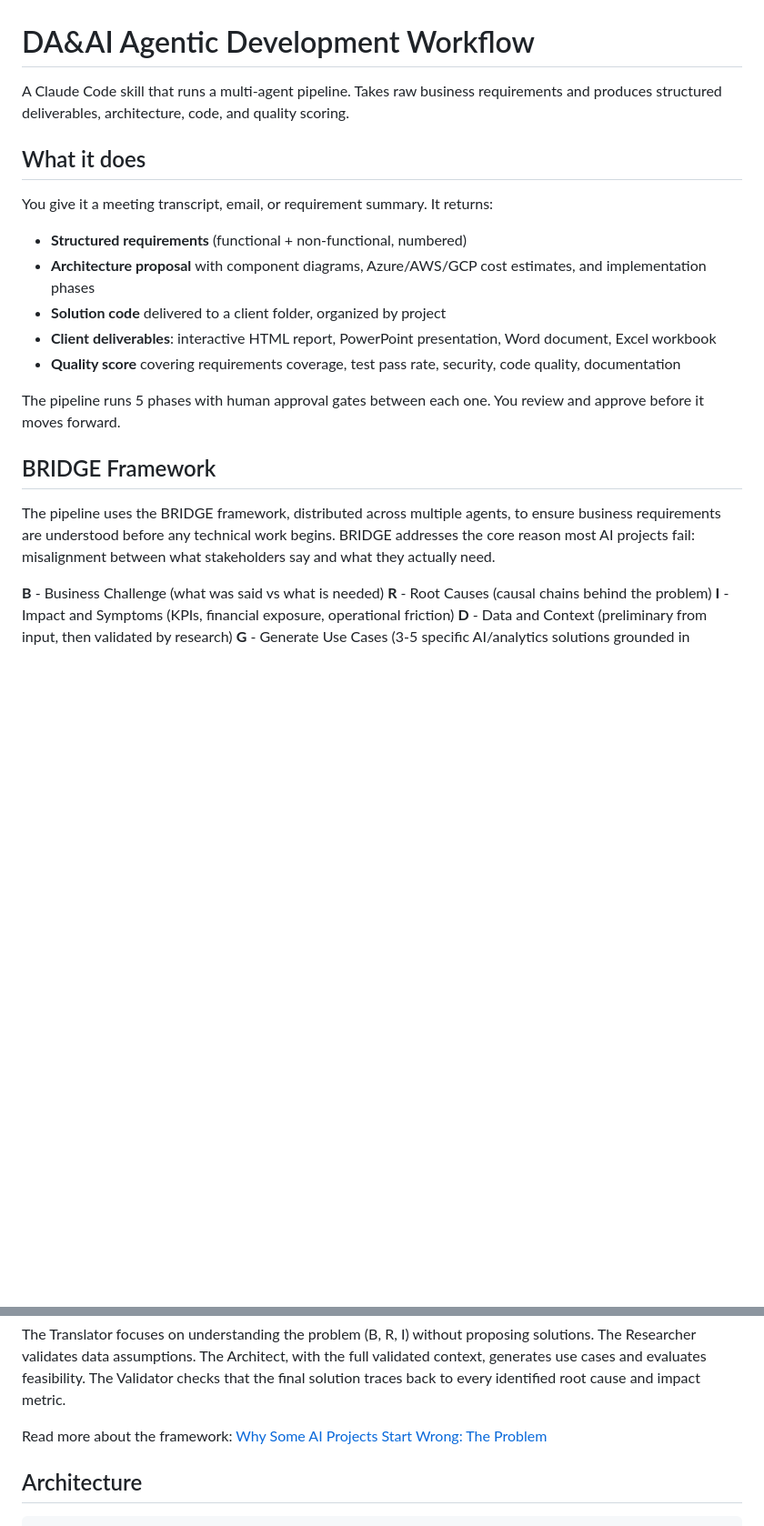
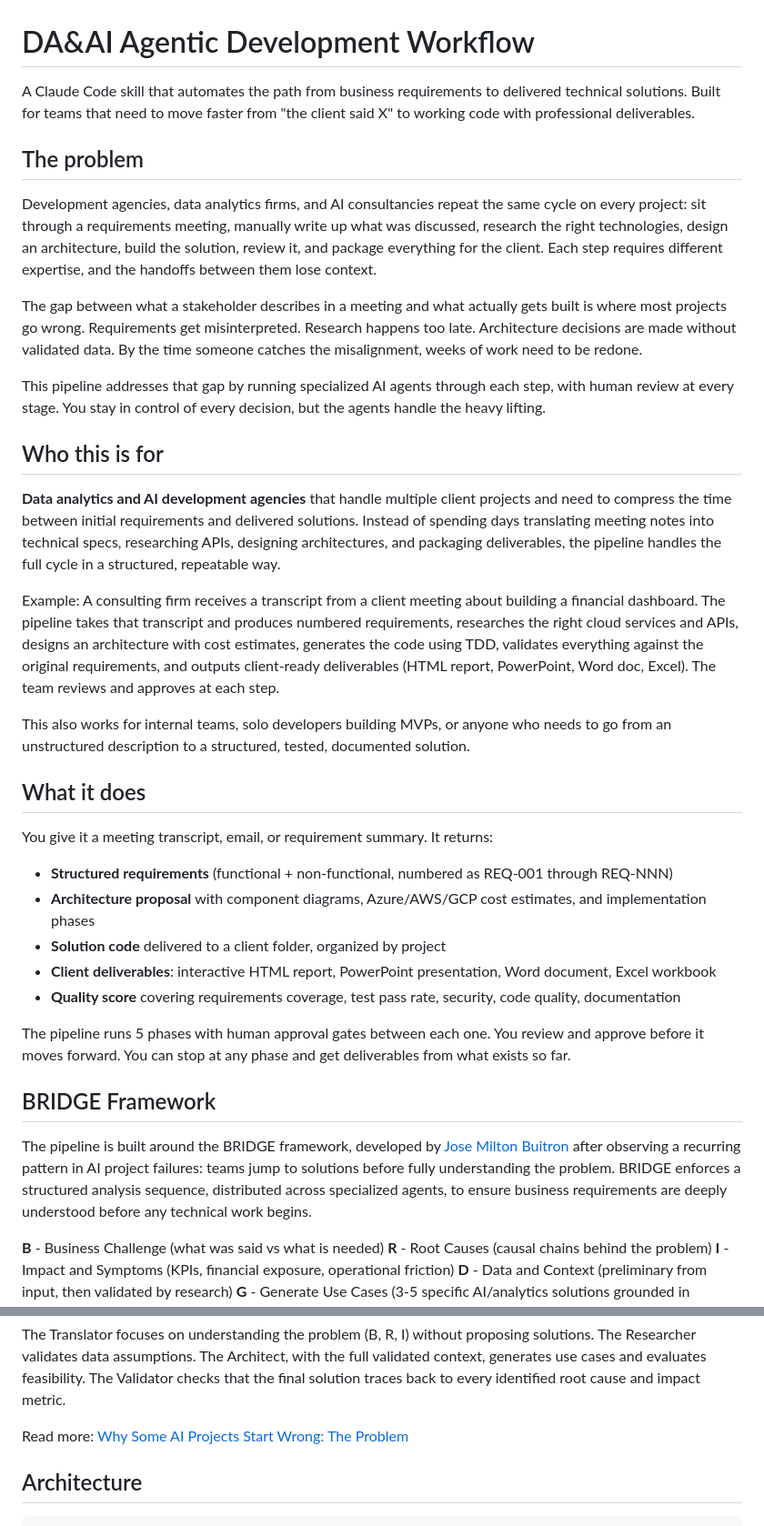
Before and after one commit to josembuitron/bridge-agentic-pipeline, a Markdown page: README.md, 2 parts joined by grey strips. Shown at 91% size. Drawn GitHub-style; blank space fills up the shorter version.

Commit message:
docs: improve README with problem statement and use cases
Add sections explaining the problem the pipeline solves and target
audience (analytics/AI agencies). Credit Jose Milton Buitron as BRIDGE
framework creator. Add Buy Me a Coffee support button.

```diff
--- a/README.md
+++ b/README.md
@@ -1,22 +1,38 @@
 # DA&AI Agentic Development Workflow
 
-A Claude Code skill that runs a multi-agent pipeline. Takes raw business requirements and produces structured deliverables, architecture, code, and quality scoring.
+A Claude Code skill that automates the path from business requirements to delivered technical solutions. Built for teams that need to move faster from "the client said X" to working code with professional deliverables.
+
+## The problem
+
+Development agencies, data analytics firms, and AI consultancies repeat the same cycle on every project: sit through a requirements meeting, manually write up what was discussed, research the right technologies, design an architecture, build the solution, review it, and package everything for the client. Each step requires different expertise, and the handoffs between them lose context.
+
+The gap between what a stakeholder describes in a meeting and what actually gets built is where most projects go wrong. Requirements get misinterpreted. Research happens too late. Architecture decisions are made without validated data. By the time someone catches the misalignment, weeks of work need to be redone.
+
+This pipeline addresses that gap by running specialized AI agents through each step, with human review at every stage. You stay in control of every decision, but the agents handle the heavy lifting.
+
+## Who this is for
+
+**Data analytics and AI development agencies** that handle multiple client projects and need to compress the time between initial requirements and delivered solutions. Instead of spending days translating meeting notes into technical specs, researching APIs, designing architectures, and packaging deliverables, the pipeline handles the full cycle in a structured, repeatable way.
+
+Example: A consulting firm receives a transcript from a client meeting about building a financial dashboard. The pipeline takes that transcript and produces numbered requirements, researches the right cloud services and APIs, designs an architecture with cost estimates, generates the code using TDD, validates everything against the original requirements, and outputs client-ready deliverables (HTML report, PowerPoint, Word doc, Excel). The team reviews and approves at each step.
+
+This also works for internal teams, solo developers building MVPs, or anyone who needs to go from an unstructured description to a structured, tested, documented solution.
 
 ## What it does
 
 You give it a meeting transcript, email, or requirement summary. It returns:
 
-- **Structured requirements** (functional + non-functional, numbered)
+- **Structured requirements** (functional + non-functional, numbered as REQ-001 through REQ-NNN)
 - **Architecture proposal** with component diagrams, Azure/AWS/GCP cost estimates, and implementation phases
 - **Solution code** delivered to a client folder, organized by project
 - **Client deliverables**: interactive HTML report, PowerPoint presentation, Word document, Excel workbook
 - **Quality score** covering requirements coverage, test pass rate, security, code quality, documentation
 
-The pipeline runs 5 phases with human approval gates between each one. You review and approve before it moves forward.
+The pipeline runs 5 phases with human approval gates between each one. You review and approve before it moves forward. You can stop at any phase and get deliverables from what exists so far.
 
 ## BRIDGE Framework
 
-The pipeline uses the BRIDGE framework, distributed across multiple agents, to ensure business requirements are understood before any technical work begins. BRIDGE addresses the core reason most AI projects fail: misalignment between what stakeholders say and what they actually need.
+The pipeline is built around the BRIDGE framework, developed by [Jose Milton Buitron](https://www.linkedin.com/in/josembuitron/) after observing a recurring pattern in AI project failures: teams jump to solutions before fully understanding the problem. BRIDGE enforces a structured analysis sequence, distributed across specialized agents, to ensure business requirements are deeply understood before any technical work begins.
 
 **B** - Business Challenge (what was said vs what is needed)
 **R** - Root Causes (causal chains behind the problem)
@@ -36,7 +52,7 @@ B --- R --- I --- D(prelim)          D(validated)          G --- E
 
 The Translator focuses on understanding the problem (B, R, I) without proposing solutions. The Researcher validates data assumptions. The Architect, with the full validated context, generates use cases and evaluates feasibility. The Validator checks that the final solution traces back to every identified root cause and impact metric.
 
-Read more about the framework: [Why Some AI Projects Start Wrong: The Problem](https://www.linkedin.com/pulse/why-some-ai-projects-start-wrong-problem-jose-milton-buitron-4bbme/)
+Read more: [Why Some AI Projects Start Wrong: The Problem](https://www.linkedin.com/pulse/why-some-ai-projects-start-wrong-problem-jose-milton-buitron-4bbme/)
 
 ## Architecture
 
```
Also changed, not shown: other parts of README.md (+6 -0 lines).
